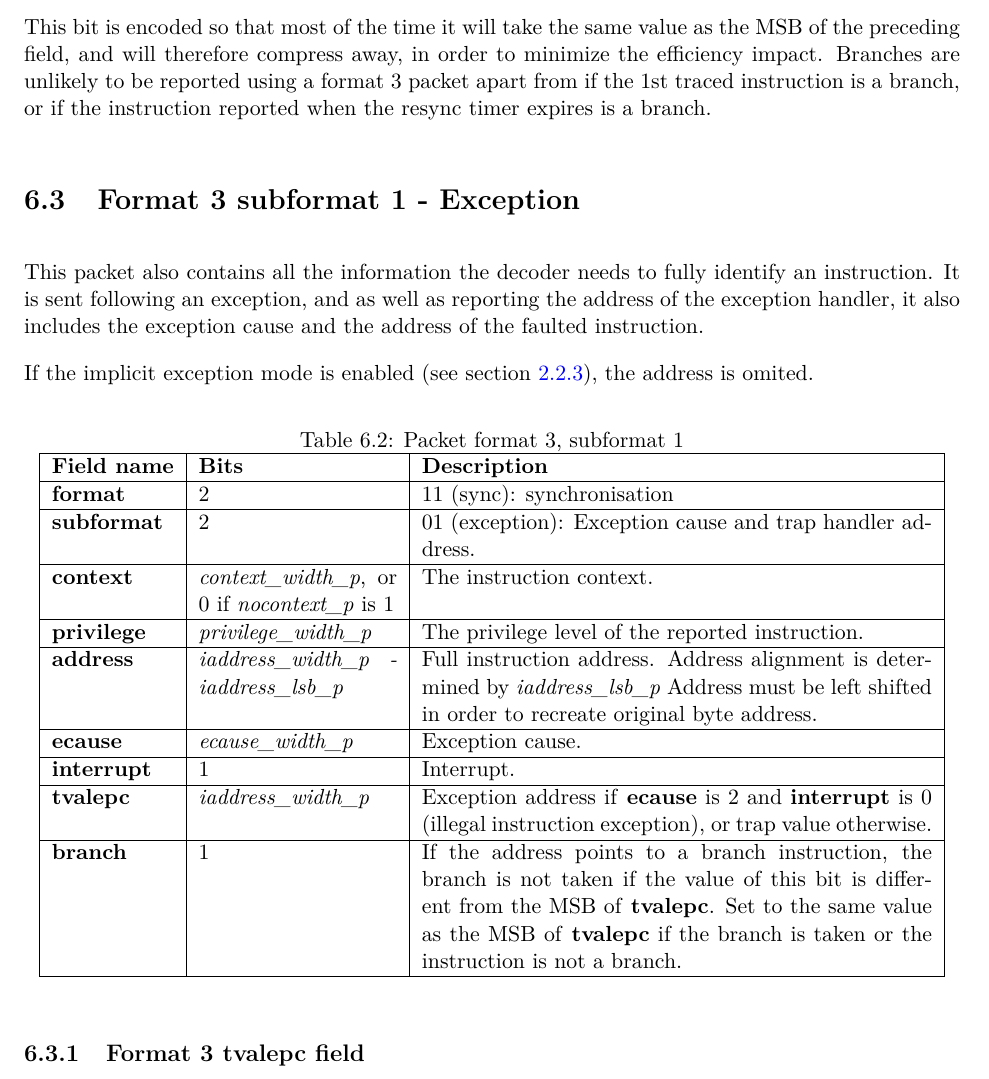
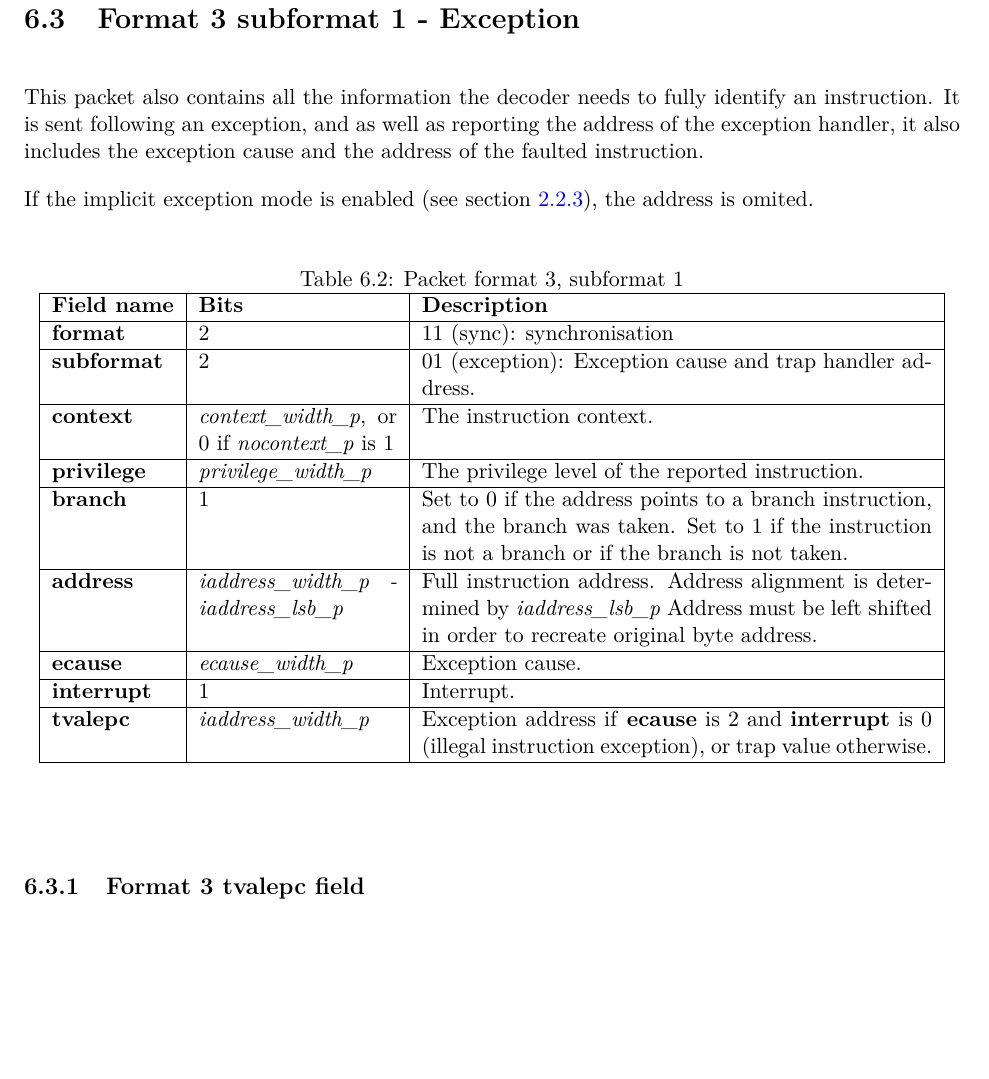
Before and after one commit to riscv-non-isa/riscv-trace-spec, a LaTeX thesis (riscv-trace-spec.tex, which reads payload.tex, vc.tex): part of page 40 of 78, cut at the place of the change, the shorter picture padded with empty space. Compiled offline with pdfLaTeX.

Commit message:
Reverted format 3 branch bit definition and position

```diff
--- a/payload.tex
+++ b/payload.tex
@@ -114,11 +114,11 @@ and when resynchronization has been scheduled by expiry of the resynchronisation
     \textbf{privilege} & \textit {privilege\_width\_p} &
                 The privilege level of the reported instruction\\
     \hline
+    \textbf{branch} & 1 & Set to 0 if the address points to a branch instruction, and the branch was taken.
+              Set to 1 if the instruction is not a branch or if the branch is not taken. \\
+    \hline
     \textbf{address} & \textit {iaddress\_width\_p - iaddress\_lsb\_p} &
               Full instruction address.  Address alignment is determined by \textit {iaddress\_lsb\_p} Address must be left shifted in order to recreate original byte address. \\
-    \hline
-    \textbf{branch} & 1 & If the address points to a branch instruction, the branch is not taken if the value of this bit is different from the MSB of \textbf{address}.
-    Set to the same value as the MSB of \textbf{address} if the branch is taken or the instruction is not a branch. \\
     \hline
   \end{tabulary}
 \end{table}
@@ -143,7 +142,3 @@ between.  There are two issues with this:
-This bit is encoded so that most of the time it will take the same value as the MSB of the preceding field, and will
-therefore compress away, in order to minimize the efficiency impact.  Branches are unlikely to be reported using a
-format 3 packet apart from if the 1st traced instruction is a branch, or if the instruction reported when the
-resync timer expires is a branch.
 
 \FloatBarrier
 \section{Format 3 subformat 1 - Exception} \label{sec:format31}
@@ -173,6 +168,9 @@ If the implicit exception mode is enabled (see section~\ref{sec:implicit-excepti
     \textbf{privilege} & \textit {privilege\_width\_p} &
                 The privilege level of the reported instruction.\\
     \hline
+    \textbf{branch} & 1 & Set to 0 if the address points to a branch instruction, and the branch was taken.
+              Set to 1 if the instruction is not a branch or if the branch is not taken. \\
+    \hline
     \textbf{address} & \textit {iaddress\_width\_p - iaddress\_lsb\_p} &
               Full instruction address.  Address alignment is determined by \textit {iaddress\_lsb\_p} Address must be left shifted in order to recreate original byte address. \\
     \hline
@@ -184,9 +182,6 @@ If the implicit exception mode is enabled (see section~\ref{sec:implicit-excepti
     \hline
     \textbf{tvalepc} & \textit {iaddress\_width\_p} &
            Exception address if \textbf{ecause} is 2 and \textbf{interrupt} is 0 (illegal instruction exception), or trap value otherwise.\\
-    \hline
-    \textbf{branch} & 1 & If the address points to a branch instruction, the branch is not taken if the value of this bit is different from the MSB of \textbf{tvalepc}.
-    Set to the same value as the MSB of \textbf{tvalepc} if the branch is taken or the instruction is not a branch. \\
     \hline
   \end{tabulary}
 \end{table}
--- a/vc.tex
+++ b/vc.tex
@@ -1,3 +1,3 @@
 %%% This file is generated by Makefile.
 %%% Do not edit this file!\n%%%
-    \gdef\GITHash{f0279e9ad4e7a977b6b92bb54d069f3b9854d0d4}    \gdef\GITAbrHash{f0279e9}    \gdef\GITAuthorDate{Mon Oct 14 17:47:31 2019 +0100}    \gdef\GITAuthorName{Iain Robertson}
+    \gdef\GITHash{275401b536cfc10a139e2567aa9a61686df1008a}    \gdef\GITAbrHash{275401b}    \gdef\GITAuthorDate{Tue Oct 15 16:10:02 2019 +0100}    \gdef\GITAuthorName{Iain Robertson}
```
Also changed, not shown: decoder.tex (+1 -0 lines), ingressPort.tex (+3 -3 lines), riscv-trace-spec.pdf, payload.tex (9 more changed lines).
